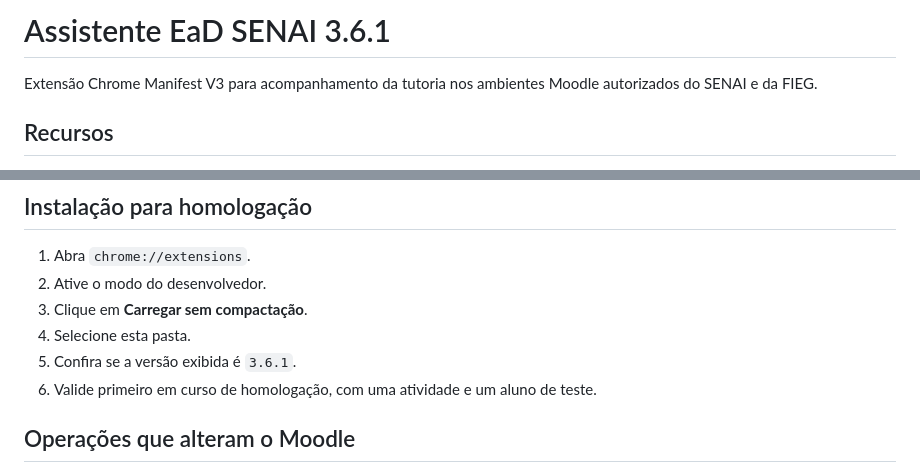
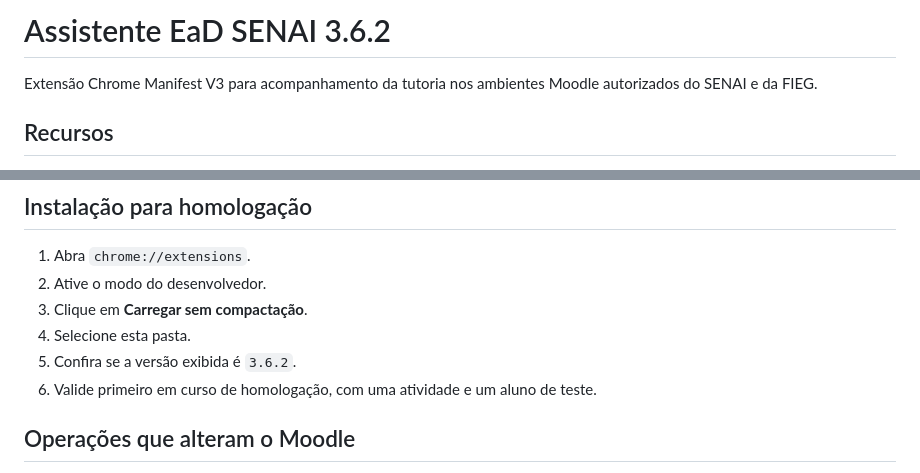
Before and after one commit to euriconetoia-cmyk/Assistente-EaD-SENAI, a Markdown page: README.md, 2 parts joined by grey strips. Rendered like a GitHub page.

Commit message:
Atualiza README.md para a versão 3.6.2

```diff
--- a/README.md
+++ b/README.md
@@ -1,4 +1,4 @@
-# Assistente EaD SENAI 3.6.1
+# Assistente EaD SENAI 3.6.2
 
 Extensão Chrome Manifest V3 para acompanhamento da tutoria nos ambientes Moodle autorizados do SENAI e da FIEG.
 
@@ -21,7 +21,7 @@ Extensão Chrome Manifest V3 para acompanhamento da tutoria nos ambientes Moodle
 2. Ative o modo do desenvolvedor.
 3. Clique em **Carregar sem compactação**.
 4. Selecione esta pasta.
-5. Confira se a versão exibida é `3.6.1`.
+5. Confira se a versão exibida é `3.6.2`.
 6. Valide primeiro em curso de homologação, com uma atividade e um aluno de teste.
 
 ## Operações que alteram o Moodle
```
